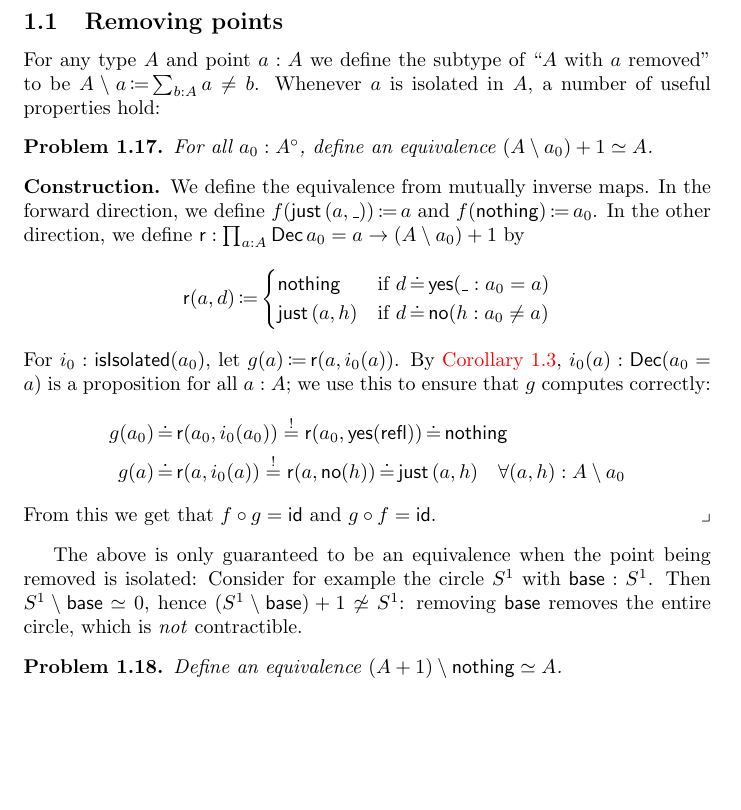
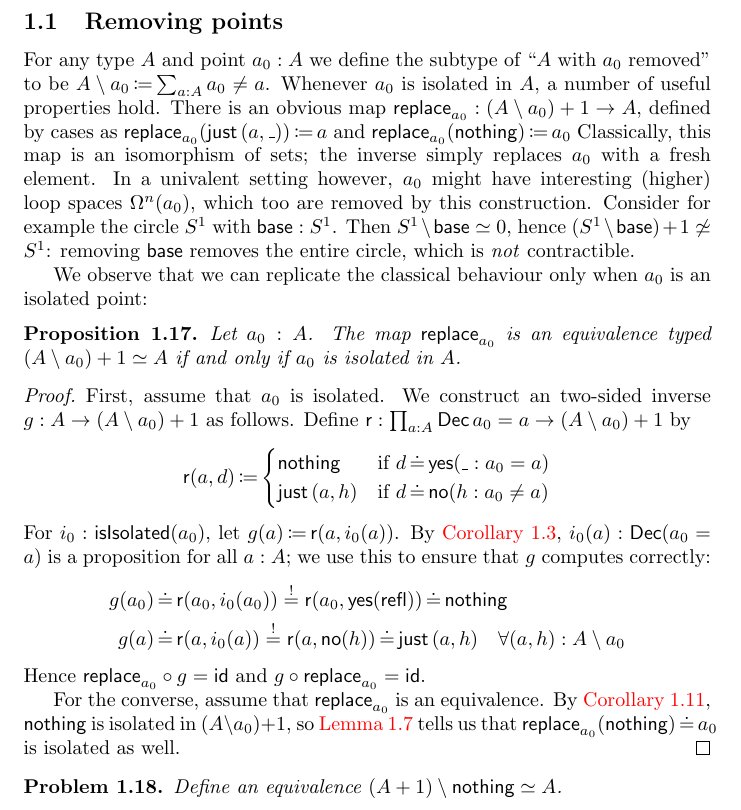
Before and after one commit to phijor/derivatives, a LaTeX paper (doc/main.tex): part of page 4 of 8, cut so that both start at the same text, the shorter picture padded with empty space. Compiled offline with pdfLaTeX.

Commit message:
Replacing points is well-behaved only for isolated points

```diff
--- a/doc/main.tex
+++ b/doc/main.tex
@@ -46,6 +46,8 @@
 \DeclareMathOperator{\JudgeEq}{\mathrel{\doteq}}
 \NewDocumentCommand{\Inv}{}{{\shortminus 1}}
 
+\DeclareMathOperator{\Isolate}{\Op{isolate}}
+\DeclareMathOperator{\Replace}{\Op{replace}}
 \DeclareMathOperator{\SigmaRemove}{\Op{\Sigma-remove}}
 \DeclareMathOperator{\SigmaIsolate}{\Op{\Sigma-isolate}}
 
@@ -325,16 +327,37 @@ in particular dependent sums.
 \subsection{Removing points}
 
 
-For any type \( A \) and point \( a : A \) we define the subtype of \enquote{\( A \) with \( a \) removed}
-to be \( A \setminus a \DefEq \sum_{b : A} a \neq b \).
-Whenever \( a \) is isolated in \( A \), a number of useful properties hold:
+For any type \( A \) and point \( a_0 : A \) we define the subtype of \enquote{\( A \) with \( a_0 \) removed}
+to be \( A \setminus a_0 \DefEq \sum_{a : A} a_0 \neq a \).
+Whenever \( a_0 \) is isolated in \( A \), a number of useful properties hold.
+There is an obvious map \( \Replace_{a_0} : (A \setminus a_0) + 1 \to A \), defined by cases
+as
+\(
+  \Replace_{a_0}(\Just{(a, \mathunderscore)}) \DefEq a
+\)
+and
+\(
+  \Replace_{a_0}(\Nothing) \DefEq a_0
+\)
+Classically, this map is an isomorphism of sets;
+the inverse simply replaces \( a_0 \) with a fresh element.
+In a univalent setting however, \( a_0 \) might have interesting (higher) loop spaces \( \Omega^n(a_0) \),
+which too are removed by this construction.
+Consider for example the circle \( S^1 \) with \( \mathsf{base} : S^1 \).
+Then \( S^1 \setminus \mathsf{base} \simeq 0 \),
+hence \( (S^1 \setminus \mathsf{base}) + 1 \not\simeq S^1 \):
+removing \( \mathsf{base} \) removes the entire circle, which is \emph{not} contractible.
 
-\begin{problem}\label{isolated-minus-plus-equiv}
-  For all \( a_0 : \Isolated{A} \), define an equivalence \( (A \setminus a_0) + 1 \simeq A \).
-  \begin{construction}
-    We define the equivalence from mutually inverse maps.
-    In the forward direction, we define \( f(\Just{(a , \mathunderscore)}) \DefEq a \) and \( f(\Nothing) \DefEq a_0 \).
-    In the other direction, we define \( \Op{r} : \prod_{a : A} \Dec{a_0 = a} \to (A \setminus a_0) + 1 \)
+We observe that we can replicate the classical behaviour only when \( a_0 \) is an isolated point:
+
+\begin{proposition}\label{isolated-minus-plus-equiv}
+  Let \( a_0 : A \).
+  The map \( \Replace_{a_0} \) is an equivalence typed \( (A \setminus a_0) + 1 \simeq A \)
+  if and only if \( a_0 \) is isolated in \( A \).
+  \begin{proof}
+    First, assume that \( a_0 \) is isolated.
+    We construct an two-sided inverse \( g : A \to (A \setminus a_0) + 1 \) as follows.
+    Define \( \Op{r} : \prod_{a : A} \Dec{a_0 = a} \to (A \setminus a_0) + 1 \)
     by
     \[
       \Op{r}(a, d) \DefEq
@@ -351,15 +374,13 @@ Whenever \( a \) is isolated in \( A \), a number of useful properties hold:
       g(a)   &\JudgeEq \Op{r}(a, i_0(a)) \overset{\scriptstyle!}{=} \Op{r}(a, \Op{no}(h)) \JudgeEq \Just{(a, h)}
         \quad \forall (a, h) : A \setminus a_0
     \end{align*}
-    From this we get that \( f \circ g = \Op{id} \) and \( g \circ f = \Op{id} \).
-  \end{construction}
-\end{problem}
+    Hence \( {\Replace_{a_0}} \circ g = \Op{id} \) and \( g \circ {\Replace_{a_0}} = \Op{id} \).
 
-The above is only guaranteed to be an equivalence when the point being removed is isolated:
-Consider for example the circle \( S^1 \) with \( \mathsf{base} : S^1 \).
-Then \( S^1 \setminus \mathsf{base} \simeq 0 \),
-hence \( (S^1 \setminus \mathsf{base}) + 1 \not\simeq S^1 \):
-removing \( \mathsf{base} \) removes the entire circle, which is \emph{not} contractible.
+    For the converse, assume that \( \Replace_{a_0} \) is an equivalence.
+    By \autoref{is-isolated-nothing}, \( \Nothing \) is isolated in \( (A \setminus a_0 ) + 1 \),
+    so \autoref{is-isolated-respect-equiv} tells us that \( \Replace_{a_0}(\Nothing) \JudgeEq a_0 \) is isolated as well.
+  \end{proof}
+\end{proposition}
 
 \begin{problem}\label{maybe-minus-nothing-equiv}
   Define an equivalence \( (A + 1) \setminus \Nothing \simeq A \).
```
Also changed, not shown: 2 other files.
